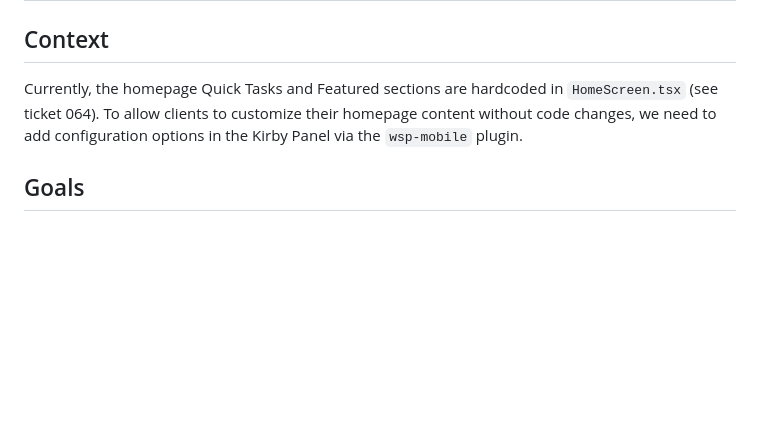
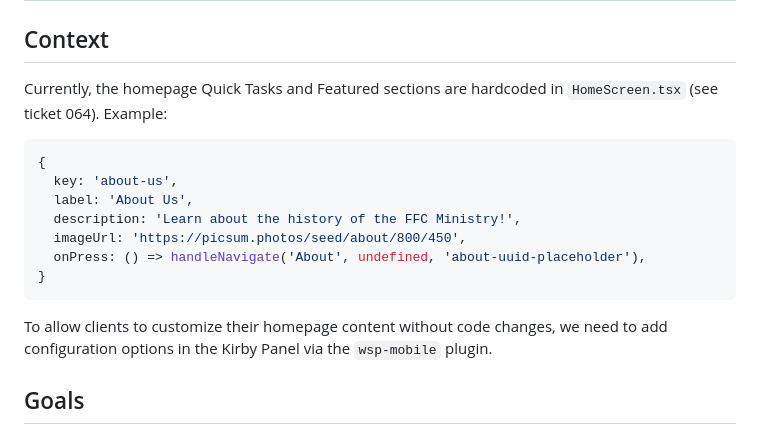
Before and after one commit to FiveQInnovations/mip-mobile-app, a Markdown page: tickets/066-homepage-configuration-panel.md, the part around the change. GitHub-like rendering; blank space fills up the shorter version.

Commit message:
Add hardcoded quickTask example to ticket 066 context

````diff
--- a/tickets/066-homepage-configuration-panel.md
+++ b/tickets/066-homepage-configuration-panel.md
@@ -9,7 +9,19 @@ created: 2026-01-20
 
 ## Context
 
-Currently, the homepage Quick Tasks and Featured sections are hardcoded in `HomeScreen.tsx` (see ticket 064). To allow clients to customize their homepage content without code changes, we need to add configuration options in the Kirby Panel via the `wsp-mobile` plugin.
+Currently, the homepage Quick Tasks and Featured sections are hardcoded in `HomeScreen.tsx` (see ticket 064). Example:
+
+```typescript
+{
+  key: 'about-us',
+  label: 'About Us',
+  description: 'Learn about the history of the FFC Ministry!',
+  imageUrl: 'https://picsum.photos/seed/about/800/450',
+  onPress: () => handleNavigate('About', undefined, 'about-uuid-placeholder'),
+}
+```
+
+To allow clients to customize their homepage content without code changes, we need to add configuration options in the Kirby Panel via the `wsp-mobile` plugin.
 
 ## Goals
 
````
